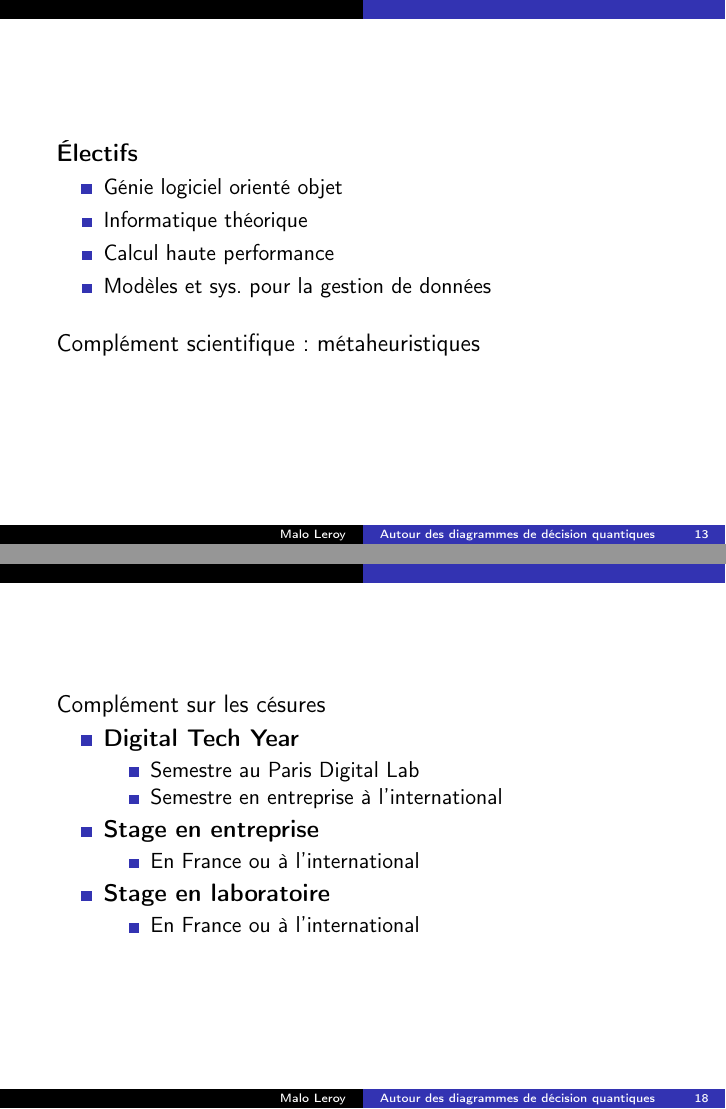
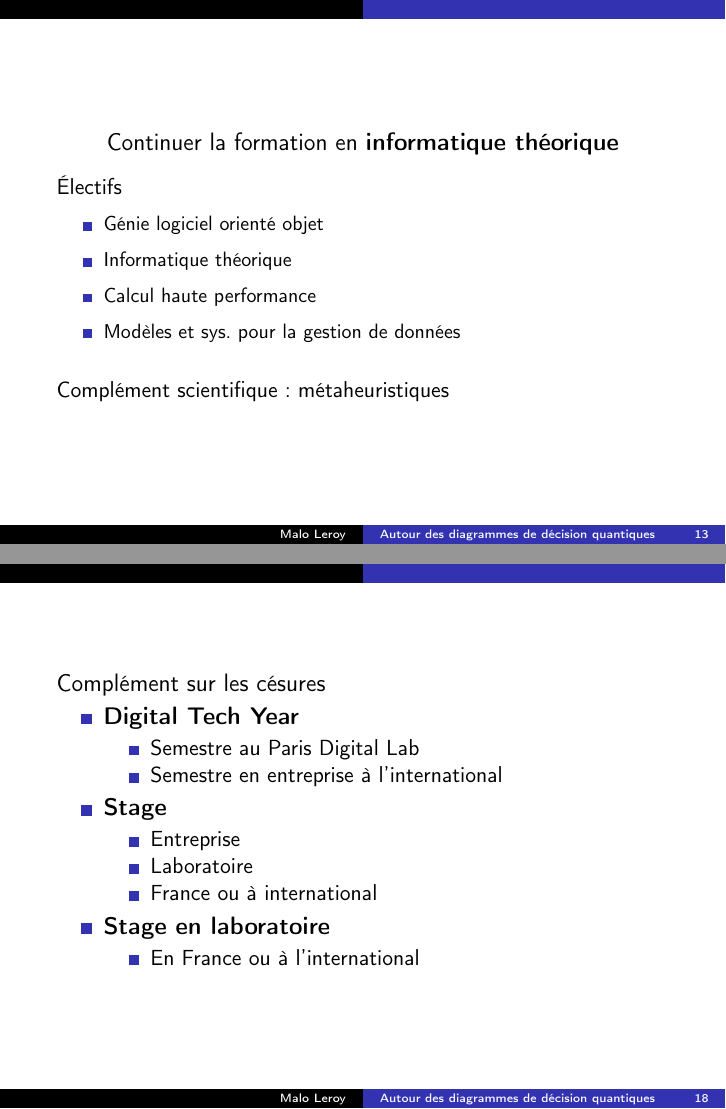
Before and after one commit to Firefnix/coto, LaTeX slides (presentation/Oral.tex): pages 15 and 20 of 21, joined at a grey line. Compiled offline with pdfLaTeX.

Commit message:
🚸 Improve internships and training parts

```diff
--- a/presentation/Oral.tex
+++ b/presentation/Oral.tex
@@ -177,15 +177,19 @@ Objectifs
 
 % 8. Résumez vos choix pour la suite en termes de S8, électifs, international, éventuellement césure
 \begin{frame}{Année prochaine}
-\textbf{Électifs} % envisagés, choix possibles
+\begin{center}
+    Continuer la formation en \textbf{informatique théorique}
+\end{center}
+\small{Électifs} % envisagés, choix possibles
+\footnotesize{
 \begin{itemize}
-    \item \small{Génie logiciel orienté objet}
-    \item \small{Informatique théorique}
-    \item \small{Calcul haute performance}
-    \item \small{Modèles et sys. pour la gestion de données}
-\end{itemize}
+    \item Génie logiciel orienté objet
+    \item Informatique théorique
+    \item Calcul haute performance
+    \item Modèles et sys. pour la gestion de données
+\end{itemize}}
 \vspace{1em}
-Complément scientifique : métaheuristiques
+\small{Complément scientifique : métaheuristiques}
 \end{frame}
 
 \begin{frame}{Année prochaine}
@@ -238,9 +242,11 @@ Complément sur les césures
         \item Semestre au Paris Digital Lab
         \item Semestre en entreprise à l'international
     \end{itemize}
-    \item \textbf{Stage en entreprise}
+    \item \textbf{Stage}
     \begin{itemize}
-        \item En France ou à l'international
+        \item Entreprise
+        \item Laboratoire
+        \item France ou à international
     \end{itemize}
     \item \textbf{Stage en laboratoire}
     \begin{itemize}
```
